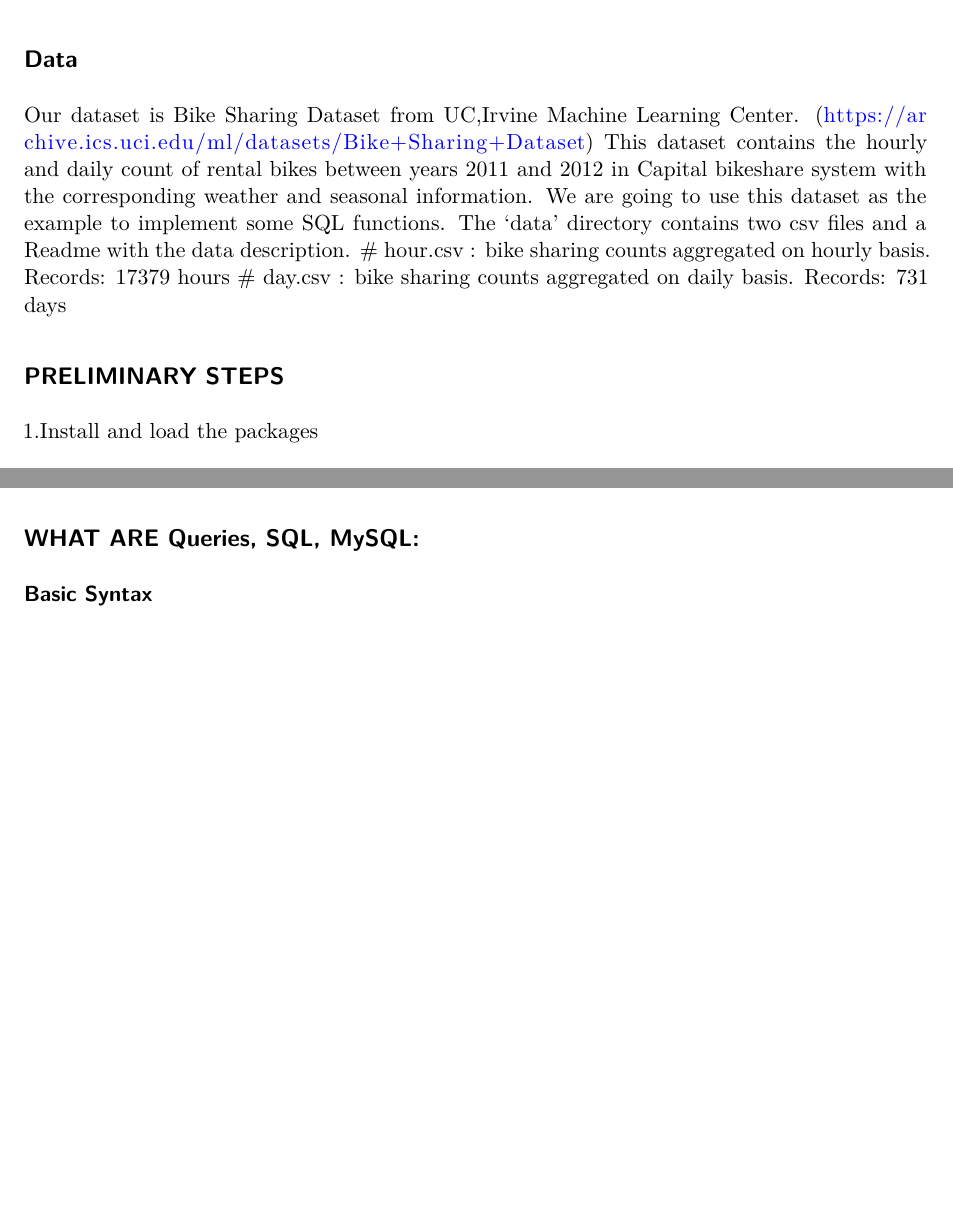
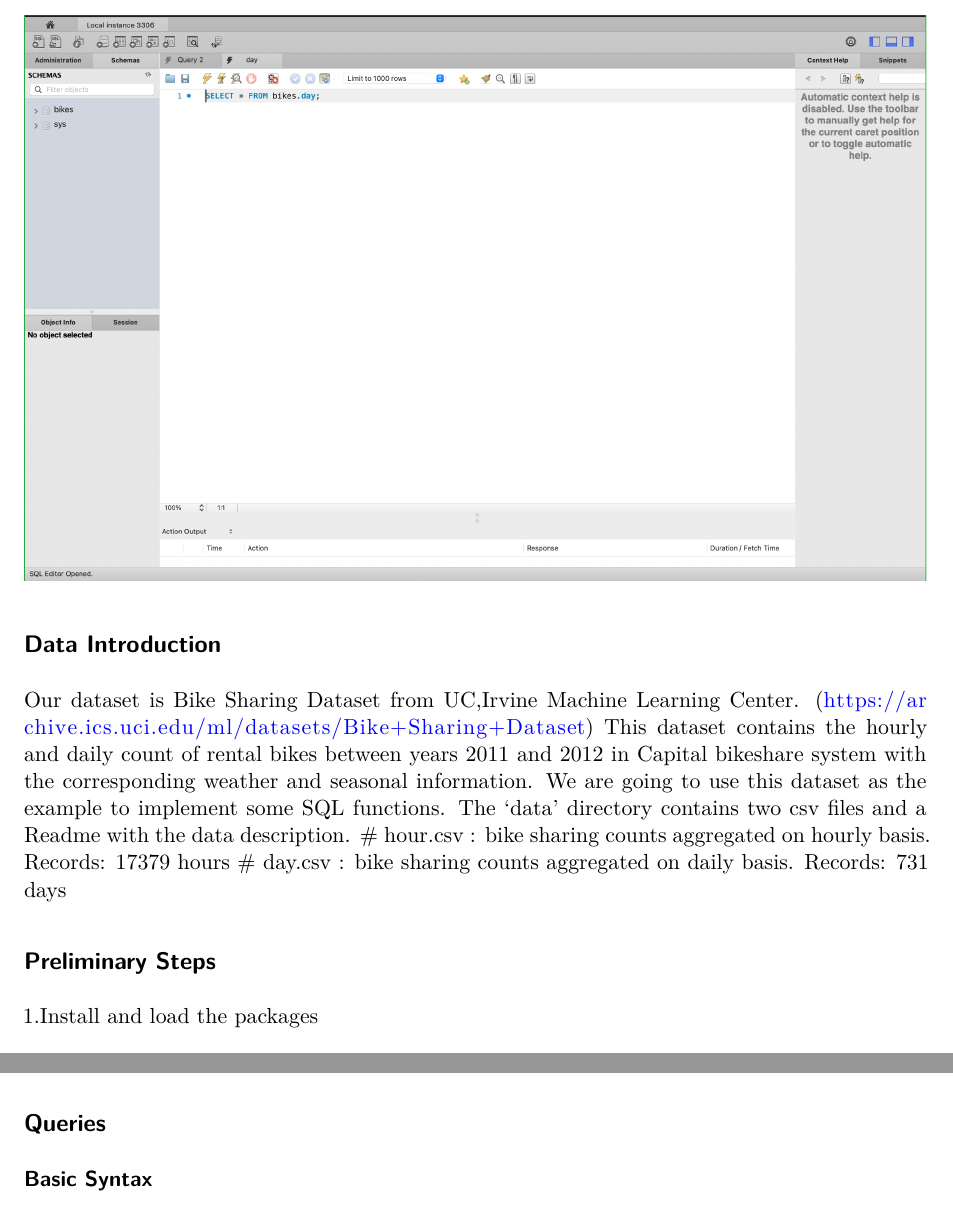
Before and after one commit to pstat197/vignette-database-configuration2, a Quarto document (VignetteReal.qmd): two parts of pages 12 and 14 of 22, joined at a grey line, cut so that both start at the same text, the shorter picture padded with empty space. Rendered offline with R 4.5, knitr and Pandoc in place of Quarto, then LaTeX, with nearby package versions; some code elsewhere in the file could not run offline.

Commit message:
Update VignetteReal.qmd

````diff
--- a/VignetteReal.qmd
+++ b/VignetteReal.qmd
@@ -164,11 +164,11 @@ For the example in this vignette, you can try using the MySQL command line to se
 
 ![](img/install_15.jpg)
 
-## Data
+## Data Introduction
 
 Our dataset is Bike Sharing Dataset from UC,Irvine Machine Learning Center. (https://archive.ics.uci.edu/ml/datasets/Bike+Sharing+Dataset) This dataset contains the hourly and daily count of rental bikes between years 2011 and 2012 in Capital bikeshare system with the corresponding weather and seasonal information. We are going to use this dataset as the example to implement some SQL functions. The 'data' directory contains two csv files and a Readme with the data description. \# hour.csv : bike sharing counts aggregated on hourly basis. Records: 17379 hours \# day.csv : bike sharing counts aggregated on daily basis. Records: 731 days
 
-## PRELIMINARY STEPS
+## Preliminary Steps
 
 1.Install and load the packages
 
@@ -229,7 +229,7 @@ dbListFields(mydb, "day")
 dbReadTable(mydb, "day")
 ```
 
-## WHAT ARE Queries, SQL, MySQL:
+## Queries
 
 ### Basic Syntax
 
````
